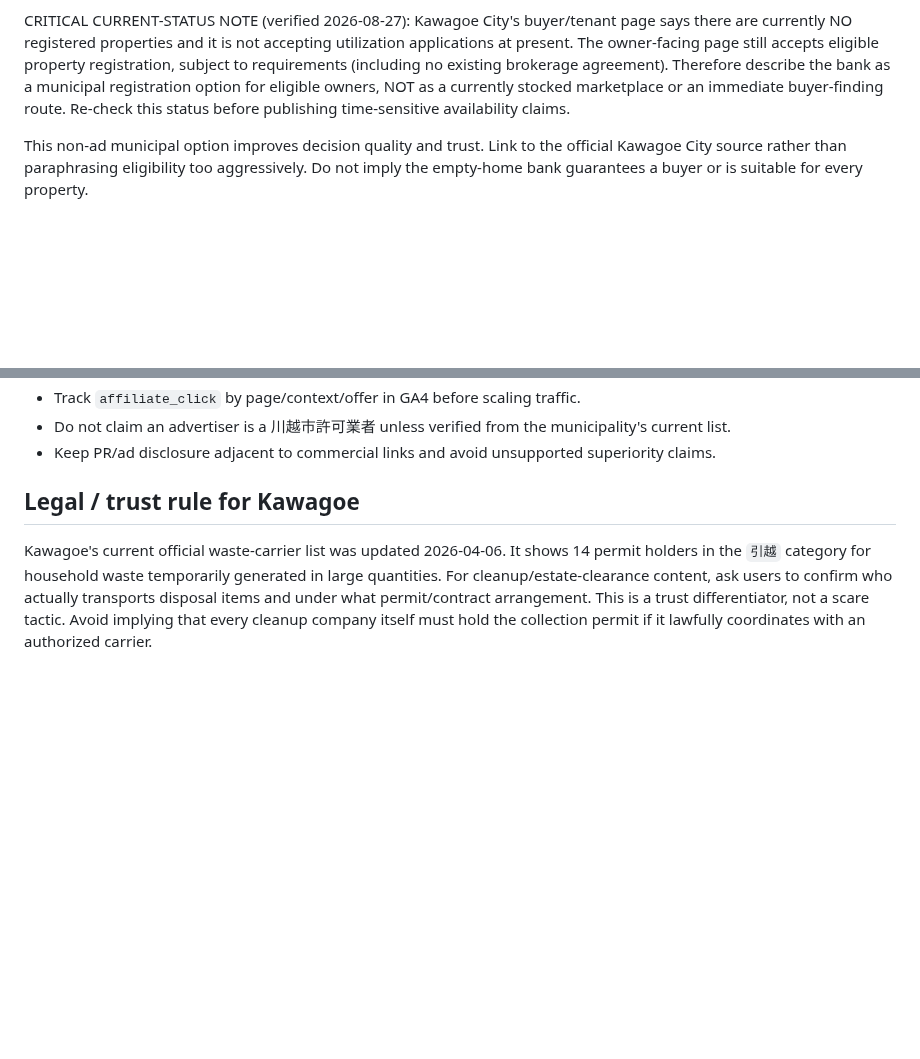
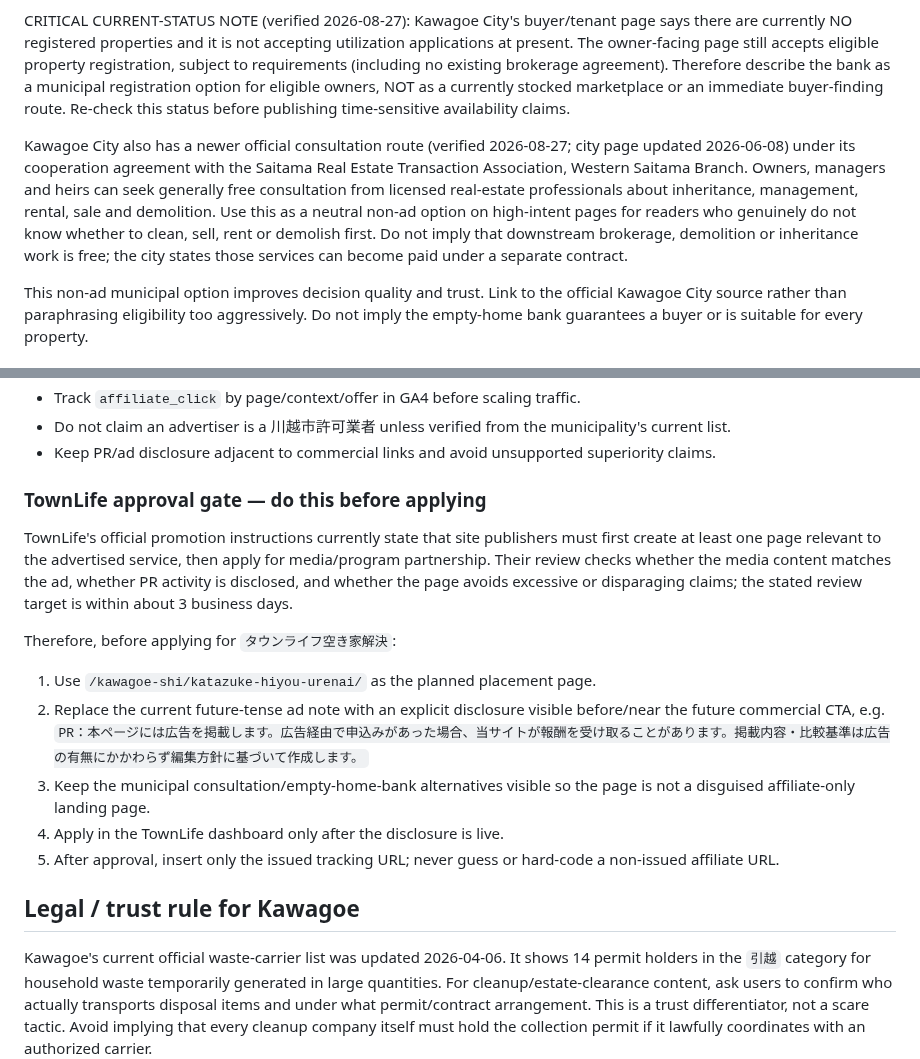
Before and after one commit to mashioka0607-bot/saitama-jikka-navi, a Markdown page: MONETIZATION.md, 2 parts joined by grey strips. GitHub-like rendering; blank space fills up the shorter version.

Commit message:
Add TownLife approval gate and Kawagoe consultation route

```diff
--- a/MONETIZATION.md
+++ b/MONETIZATION.md
@@ -39,6 +39,8 @@ Do not make the high-intent sale page look like a disguised affiliate landing pa
 
 CRITICAL CURRENT-STATUS NOTE (verified 2026-08-27): Kawagoe City's buyer/tenant page says there are currently NO registered properties and it is not accepting utilization applications at present. The owner-facing page still accepts eligible property registration, subject to requirements (including no existing brokerage agreement). Therefore describe the bank as a municipal registration option for eligible owners, NOT as a currently stocked marketplace or an immediate buyer-finding route. Re-check this status before publishing time-sensitive availability claims.
 
+Kawagoe City also has a newer official consultation route (verified 2026-08-27; city page updated 2026-06-08) under its cooperation agreement with the Saitama Real Estate Transaction Association, Western Saitama Branch. Owners, managers and heirs can seek generally free consultation from licensed real-estate professionals about inheritance, management, rental, sale and demolition. Use this as a neutral non-ad option on high-intent pages for readers who genuinely do not know whether to clean, sell, rent or demolish first. Do not imply that downstream brokerage, demolition or inheritance work is free; the city states those services can become paid under a separate contract.
+
 This non-ad municipal option improves decision quality and trust. Link to the official Kawagoe City source rather than paraphrasing eligibility too aggressively. Do not imply the empty-home bank guarantees a buyer or is suitable for every property.
 
 ## Current SERP gap (verified 2026-08-27)
@@ -58,6 +60,18 @@ When an offer is approved:
 - Track `affiliate_click` by page/context/offer in GA4 before scaling traffic.
 - Do not claim an advertiser is a 川越市許可業者 unless verified from the municipality's current list.
 - Keep PR/ad disclosure adjacent to commercial links and avoid unsupported superiority claims.
+
+### TownLife approval gate — do this before applying
+
+TownLife's official promotion instructions currently state that site publishers must first create at least one page relevant to the advertised service, then apply for media/program partnership. Their review checks whether the media content matches the ad, whether PR activity is disclosed, and whether the page avoids excessive or disparaging claims; the stated review target is within about 3 business days.
+
+Therefore, before applying for `タウンライフ空き家解決`:
+
+1. Use `/kawagoe-shi/katazuke-hiyou-urenai/` as the planned placement page.
+2. Replace the current future-tense ad note with an explicit disclosure visible before/near the future commercial CTA, e.g. `PR：本ページには広告を掲載します。広告経由で申込みがあった場合、当サイトが報酬を受け取ることがあります。掲載内容・比較基準は広告の有無にかかわらず編集方針に基づいて作成します。`
+3. Keep the municipal consultation/empty-home-bank alternatives visible so the page is not a disguised affiliate-only landing page.
+4. Apply in the TownLife dashboard only after the disclosure is live.
+5. After approval, insert only the issued tracking URL; never guess or hard-code a non-issued affiliate URL.
 
 ## Legal / trust rule for Kawagoe
 
```
